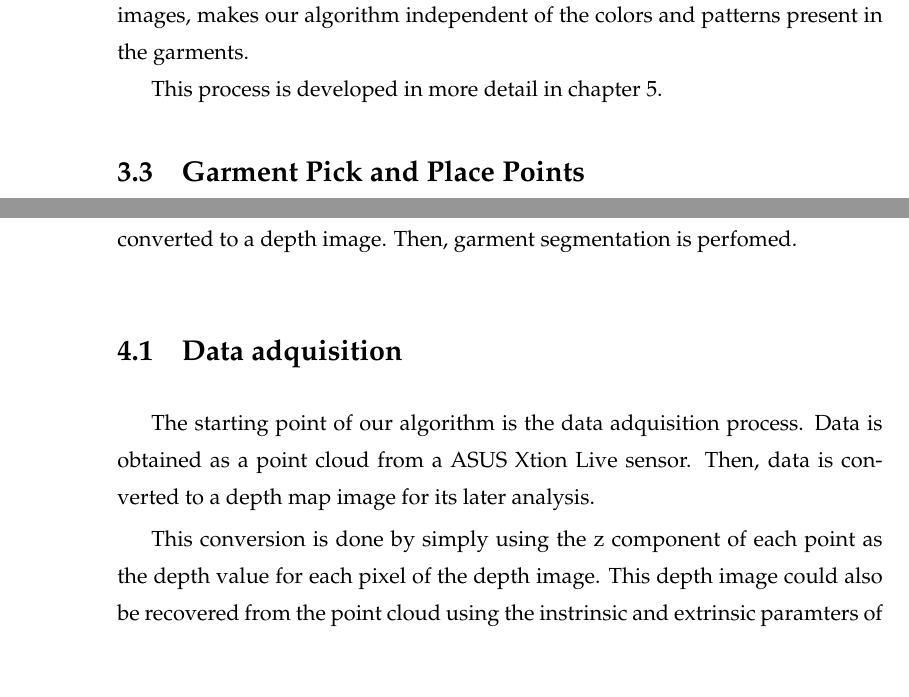
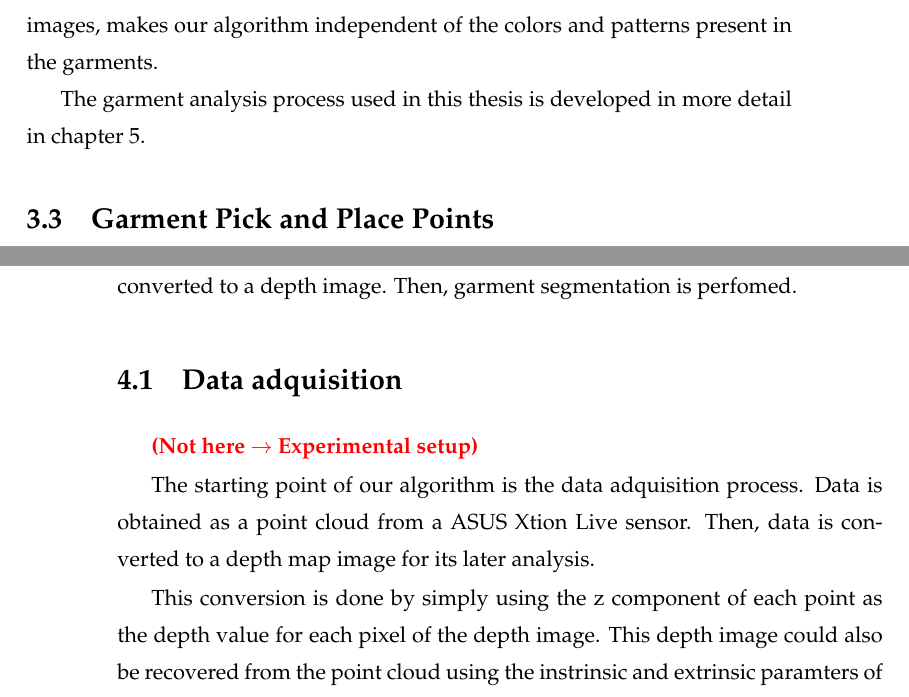
Before and after one commit to David-Estevez/master-thesis, a LaTeX thesis (master_thesis.tex, which reads algorithm_01.tex, architecture.tex): two parts of pages 29 and 31 of 47 before the commit and two parts of pages 30 and 31 of 47 after it, joined at a grey line, cut so that both start at the same text, the shorter picture padded with empty space. Compiled offline with pdfLaTeX.

Commit message:
Massive refactor of chapters

```diff
--- a/algorithm_01.tex
+++ b/algorithm_01.tex
@@ -2,8 +2,11 @@
 \label{garment_segmentation}
 This chapter is devoted to the first part of our algorithm, extracting the garment data from the sensor data. Data is obtained as a point cloud, and then converted to a depth image. Then, garment segmentation is perfomed.
 
+
 \section{Data adquisition}
 \label{data_adquisition}
+
+\warning{(Not here $\rightarrow$ Experimental setup) }
 
 The starting point of our algorithm is the data adquisition process. Data is obtained as a point cloud from a ASUS Xtion Live sensor. Then, data is converted to a depth map image for its later analysis.
 
--- a/architecture.tex
+++ b/architecture.tex
@@ -35,7 +41,9 @@ When the garment has been identified, garment regions with similar height points
+    \label{fig:generic_superpixels}
+\end{figure}
 
 The image returned by the watershed algorithm is labeled by regions of similar heights, Fig. \ref{colour_garment}. By using only depth information, as opposed to using RGB images, makes our algorithm independent of the colors and patterns present in the garments.
 
-This process is developed in more detail in chapter \ref{garment_analysis}.
+The garment analysis process used in this thesis is developed in more detail in chapter \ref{garment_analysis}.
 
 \section{Garment Pick and Place Points}
 On the labeled watershed image, we calculate the average height value of each region, and assign this average value to all points in the region. The region with the highest average height is selected for further analysis.
```
Also changed, not shown: architecture.tex (10 more changed lines).
